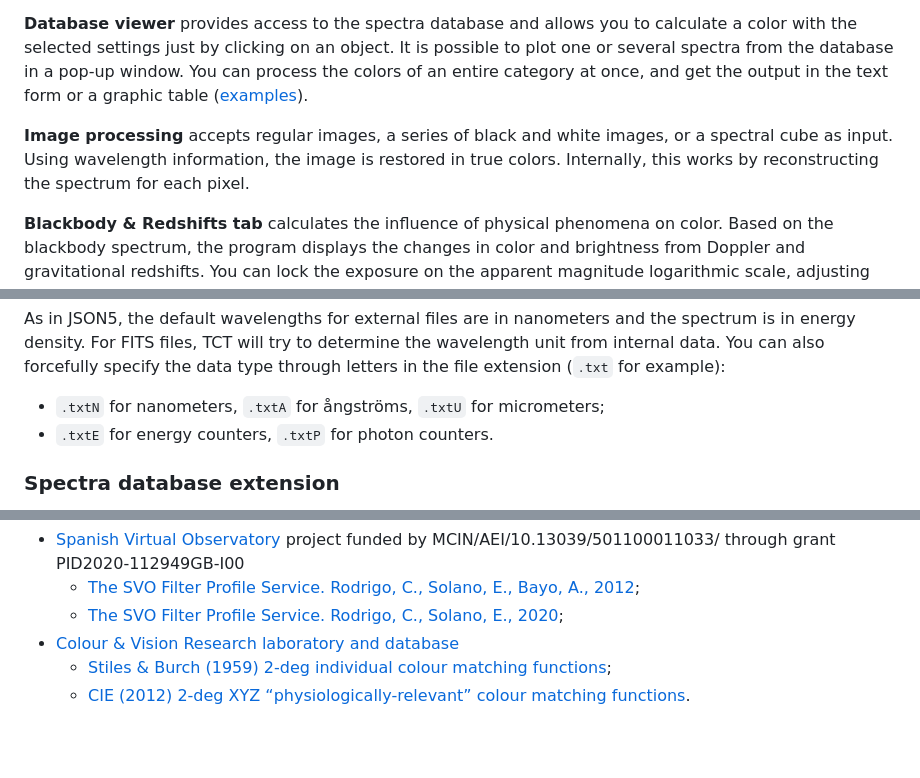
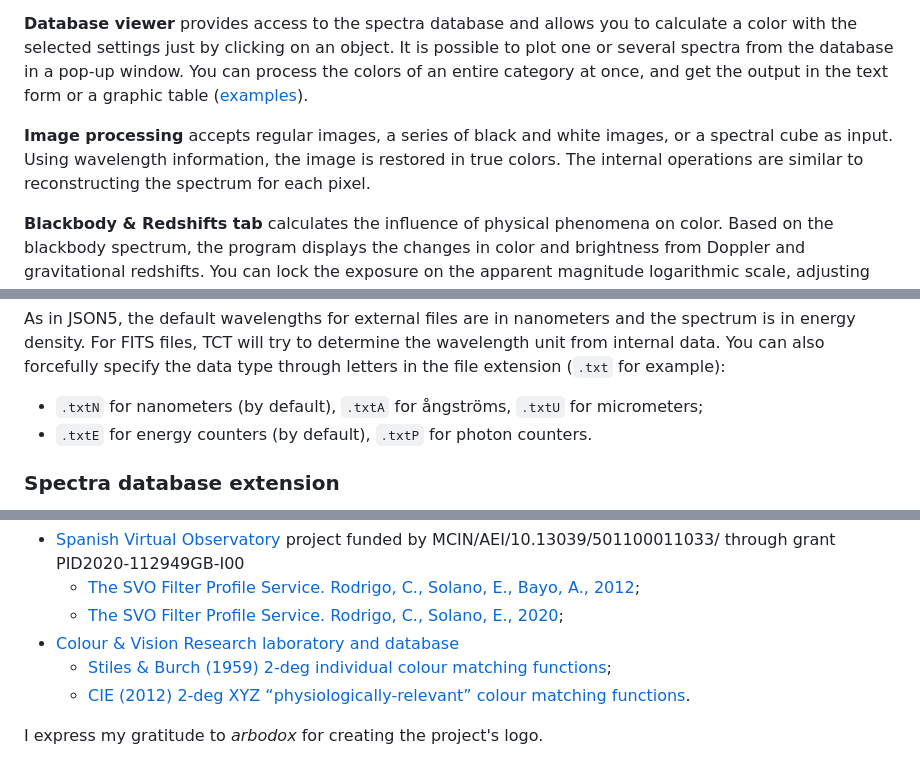
Before and after one commit to Askaniy/TrueColorTools, a Markdown page: ReadMe.md, 3 parts joined by grey strips. Rendered like a GitHub page; blank space fills up the shorter version.

```diff
--- a/ReadMe.md
+++ b/ReadMe.md
@@ -47,7 +48,7 @@ Program interface is functionally divided into tabs: *Database viewer*, *Image p
 
 **Database viewer** provides access to the spectra database and allows you to calculate a color with the selected settings just by clicking on an object. It is possible to plot one or several spectra from the database in a pop-up window. You can process the colors of an entire category at once, and get the output in the text form or a graphic table ([examples](tables/)).
 
-**Image processing** accepts regular images, a series of black and white images, or a spectral cube as input. Using wavelength information, the image is restored in true colors. Internally, this works by reconstructing the spectrum for each pixel.
+**Image processing** accepts regular images, a series of black and white images, or a spectral cube as input. Using wavelength information, the image is restored in true colors. The internal operations are similar to reconstructing the spectrum for each pixel.
 
 **Blackbody & Redshifts tab** calculates the influence of physical phenomena on color. Based on the blackbody spectrum, the program displays the changes in color and brightness from Doppler and gravitational redshifts. You can lock the exposure on the apparent magnitude logarithmic scale, adjusting the overexposure limit for a tuned blackbody object if it was in the sky replacing the Sun (with the angular size).
 
@@ -97,8 +98,8 @@ Supported input keys of a database unit:
 You can store the file with the spectrum outside of JSON5, and put a link in it. Text (\*.txt, \*.dat) and FITS (\*.fits, \*.fit) formats are supported for external files. A text file must at least contain wavelengths in the first column, flux in the second column, and optionally standard deviations in the third column. In FITS files data is assumed to be in the second HDU. If you have problems reading FITS, contact me, I'll improve the parsing on the provided example.
 
 As in JSON5, the default wavelengths for external files are in nanometers and the spectrum is in energy density. For FITS files, TCT will try to determine the wavelength unit from internal data. You can also forcefully specify the data type through letters in the file extension (`.txt` for example):
-- `.txtN` for nanometers, `.txtA` for ångströms, `.txtU` for micrometers;
-- `.txtE` for energy counters, `.txtP` for photon counters.
+- `.txtN` for nanometers (by default), `.txtA` for ångströms, `.txtU` for micrometers;
+- `.txtE` for energy counters (by default), `.txtP` for photon counters.
 
 ### Spectra database extension
 The data in the `/spectra` folder can be modified by user (except for the "vital" spectra of the [Sun](spectra/files/CALSPEC/sun_reference_stis_002.fits) and [Vega](spectra/files/CALSPEC/alpha_lyr_stis_011.fits)). The display order in the *Database viewer* is determined by the file names and the order within the file. When repeating the spectrum header in the database, the last spectrum replaces the previously specified one. Tags can be anything, nothing will break. Their list is formed after reading the files. `/spectra_extras` is recommended as a storage location for user files and add-ons; they will be shown last in the GUI. There's a [pinned issue](https://github.com/Askaniy/TrueColorTools/issues/26) for sharing "official" and users' add-ons. Pull requests are welcome too.
@@ -121,3 +122,5 @@ This research has made use of:
 - [Colour & Vision Research laboratory and database](http://www.cvrl.org/)
     - [Stiles & Burch (1959) 2-deg individual colour matching functions](http://www.cvrl.org/database/text/sb_individual/sb2_individual.htm);
     - [CIE (2012) 2-deg XYZ “physiologically-relevant” colour matching functions](http://www.cvrl.org/database/text/cienewxyz/cie2012xyz2.htm).
+
+I express my gratitude to *arbodox* for creating the project's logo.
```
Also changed, not shown: other parts of ReadMe.md (+11 -10 lines), logo_header.png (added).
